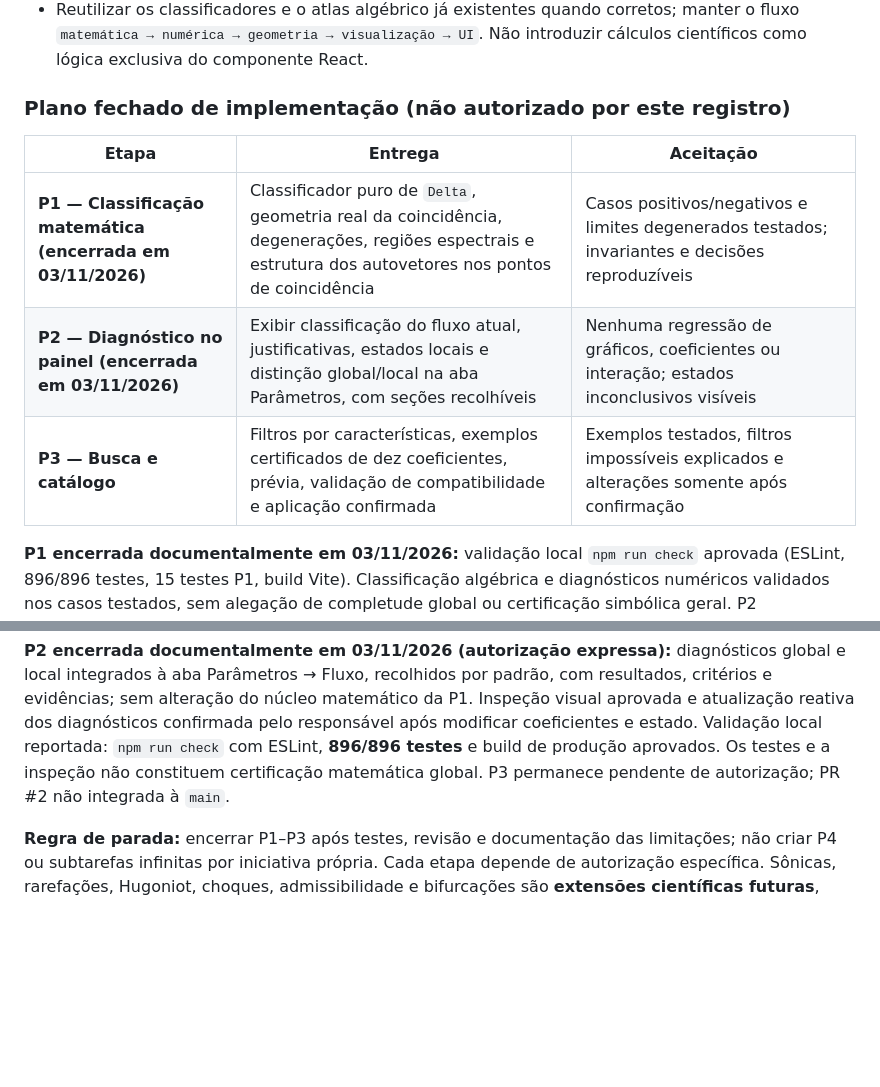
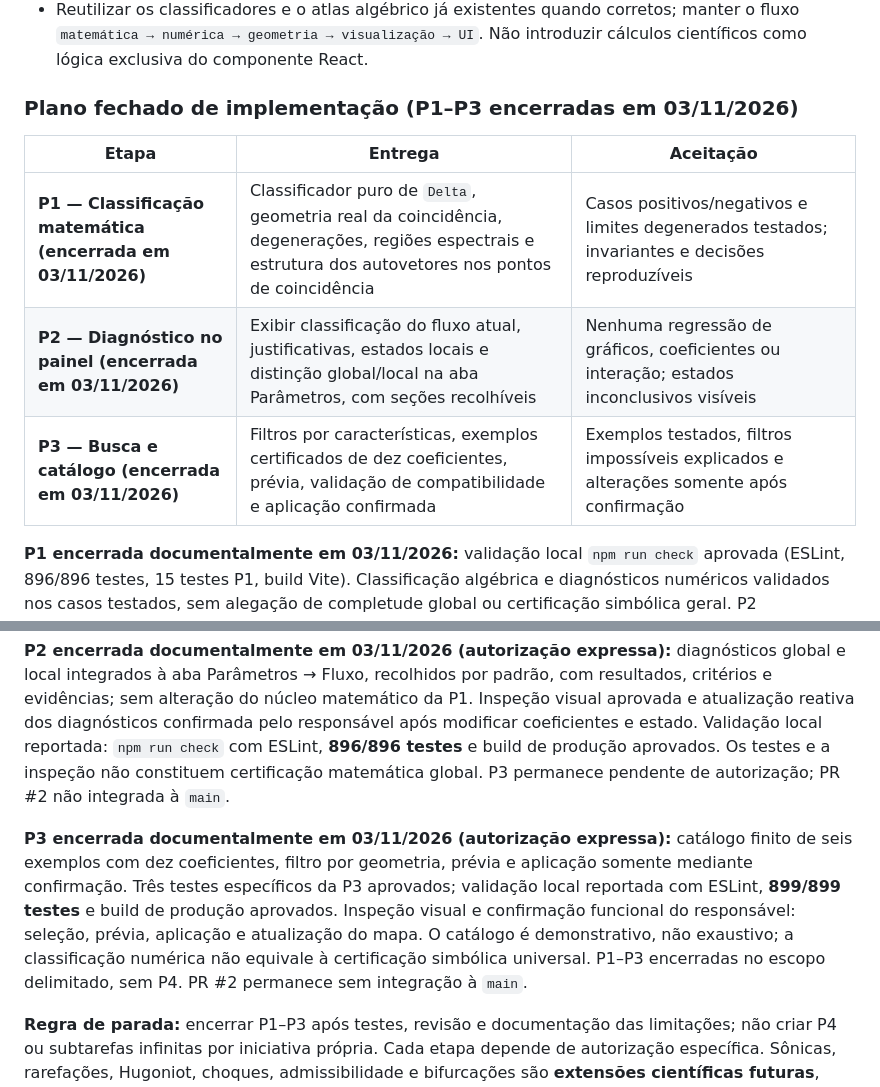
Before and after one commit to macroseres/general-wave-manifold-lab, a Markdown page: docs/ROADMAP.md, 2 parts joined by grey strips. Drawn GitHub-style; blank space fills up the shorter version.

Commit message:
docs(P3): registrar encerramento autorizado do plano P1–P3

```diff
--- a/docs/ROADMAP.md
+++ b/docs/ROADMAP.md
@@ -15,17 +15,19 @@
 - Presets devem conter os **dez coeficientes**, propriedades verificadas, demonstração/teste reproduzível e limites de validade. O catálogo não constitui prova de exaustividade de todas as classes possíveis.
 - Reutilizar os classificadores e o atlas algébrico já existentes quando corretos; manter o fluxo `matemática → numérica → geometria → visualização → UI`. Não introduzir cálculos científicos como lógica exclusiva do componente React.
 
-### Plano fechado de implementação (não autorizado por este registro)
+### Plano fechado de implementação (P1–P3 encerradas em 03/11/2026)
 
 | Etapa | Entrega | Aceitação |
 |---|---|---|
 | **P1 — Classificação matemática (encerrada em 03/11/2026)** | Classificador puro de `Delta`, geometria real da coincidência, degenerações, regiões espectrais e estrutura dos autovetores nos pontos de coincidência | Casos positivos/negativos e limites degenerados testados; invariantes e decisões reproduzíveis |
 | **P2 — Diagnóstico no painel (encerrada em 03/11/2026)** | Exibir classificação do fluxo atual, justificativas, estados locais e distinção global/local na aba Parâmetros, com seções recolhíveis | Nenhuma regressão de gráficos, coeficientes ou interação; estados inconclusivos visíveis |
-| **P3 — Busca e catálogo** | Filtros por características, exemplos certificados de dez coeficientes, prévia, validação de compatibilidade e aplicação confirmada | Exemplos testados, filtros impossíveis explicados e alterações somente após confirmação |
+| **P3 — Busca e catálogo (encerrada em 03/11/2026)** | Filtros por características, exemplos certificados de dez coeficientes, prévia, validação de compatibilidade e aplicação confirmada | Exemplos testados, filtros impossíveis explicados e alterações somente após confirmação |
 
 **P1 encerrada documentalmente em 03/11/2026:** validação local `npm run check` aprovada (ESLint, 896/896 testes, 15 testes P1, build Vite). Classificação algébrica e diagnósticos numéricos validados nos casos testados, sem alegação de completude global ou certificação simbólica geral. P2 posteriormente autorizada e encerrada conforme registro abaixo; P3 não iniciada; PR #2 não integrada à `main`.
 
 **P2 encerrada documentalmente em 03/11/2026 (autorização expressa):** diagnósticos global e local integrados à aba Parâmetros → Fluxo, recolhidos por padrão, com resultados, critérios e evidências; sem alteração do núcleo matemático da P1. Inspeção visual aprovada e atualização reativa dos diagnósticos confirmada pelo responsável após modificar coeficientes e estado. Validação local reportada: `npm run check` com ESLint, **896/896 testes** e build de produção aprovados. Os testes e a inspeção não constituem certificação matemática global. P3 permanece pendente de autorização; PR #2 não integrada à `main`.
+
+**P3 encerrada documentalmente em 03/11/2026 (autorização expressa):** catálogo finito de seis exemplos com dez coeficientes, filtro por geometria, prévia e aplicação somente mediante confirmação. Três testes específicos da P3 aprovados; validação local reportada com ESLint, **899/899 testes** e build de produção aprovados. Inspeção visual e confirmação funcional do responsável: seleção, prévia, aplicação e atualização do mapa. O catálogo é demonstrativo, não exaustivo; a classificação numérica não equivale à certificação simbólica universal. P1–P3 encerradas no escopo delimitado, sem P4. PR #2 permanece sem integração à `main`.
 
 **Regra de parada:** encerrar P1–P3 após testes, revisão e documentação das limitações; não criar P4 ou subtarefas infinitas por iniciativa própria. Cada etapa depende de autorização específica. Sônicas, rarefações, Hugoniot, choques, admissibilidade e bifurcações são **extensões científicas futuras**, sem implementação autorizada neste plano. A classificação algébrica do atlas já existente não deve ser confundida com a certificação das ondas.
 
```
